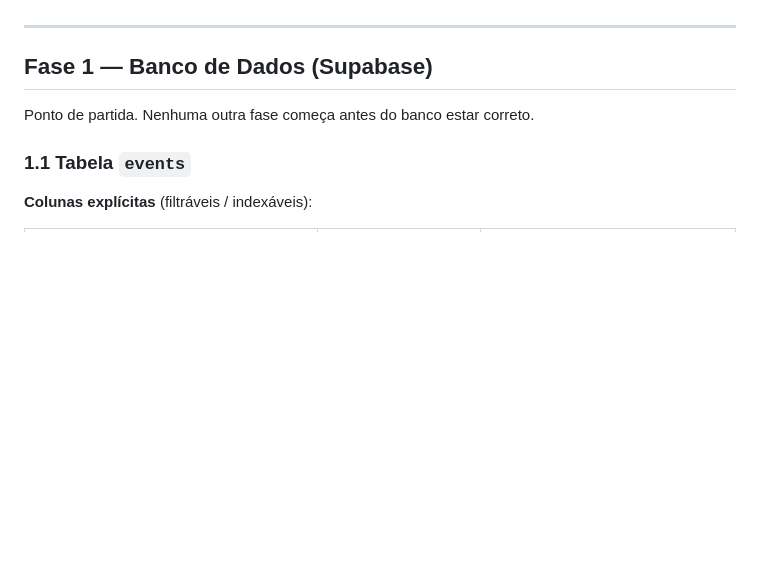
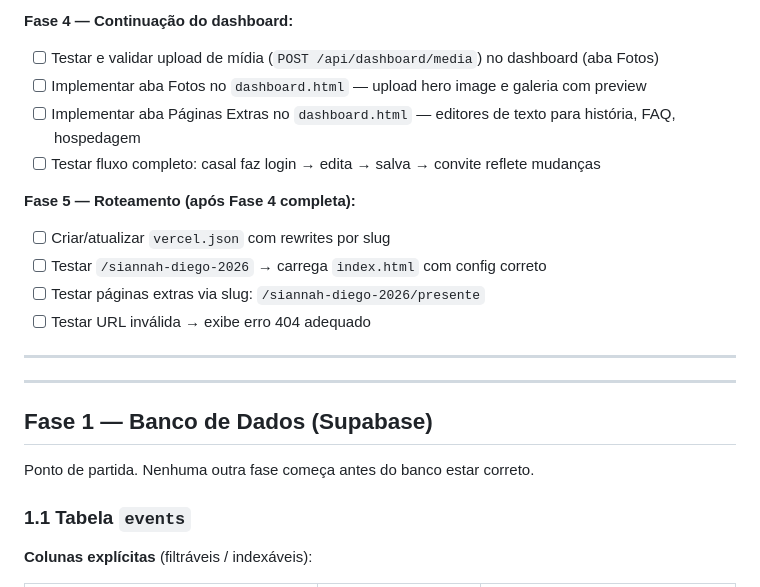
Before and after one commit to diegovazgomes/Casamento, a Markdown page: PLANO-EXECUCAO.md, the part around one of its changes. Rendered like a GitHub page; blank space fills up the shorter version.

```diff
--- a/PLANO-EXECUCAO.md
+++ b/PLANO-EXECUCAO.md
@@ -45,3 +83,16 @@ Transformar o convite — atualmente configurado via `site.json` para um único
+**Fase 4 — Continuação do dashboard:**
+- [ ] Testar e validar upload de mídia (`POST /api/dashboard/media`) no dashboard (aba Fotos)
+- [ ] Implementar aba Fotos no `dashboard.html` — upload hero image e galeria com preview
+- [ ] Implementar aba Páginas Extras no `dashboard.html` — editores de texto para história, FAQ, hospedagem
+- [ ] Testar fluxo completo: casal faz login → edita → salva → convite reflete mudanças
+
+**Fase 5 — Roteamento (após Fase 4 completa):**
+- [ ] Criar/atualizar `vercel.json` com rewrites por slug
+- [ ] Testar `/siannah-diego-2026` → carrega `index.html` com config correto
+- [ ] Testar páginas extras via slug: `/siannah-diego-2026/presente`
+- [ ] Testar URL inválida → exibe erro 404 adequado
+
+---
 
 ---
 
```
Also changed, not shown: other parts of PLANO-EXECUCAO.md (+51 -13 lines).
